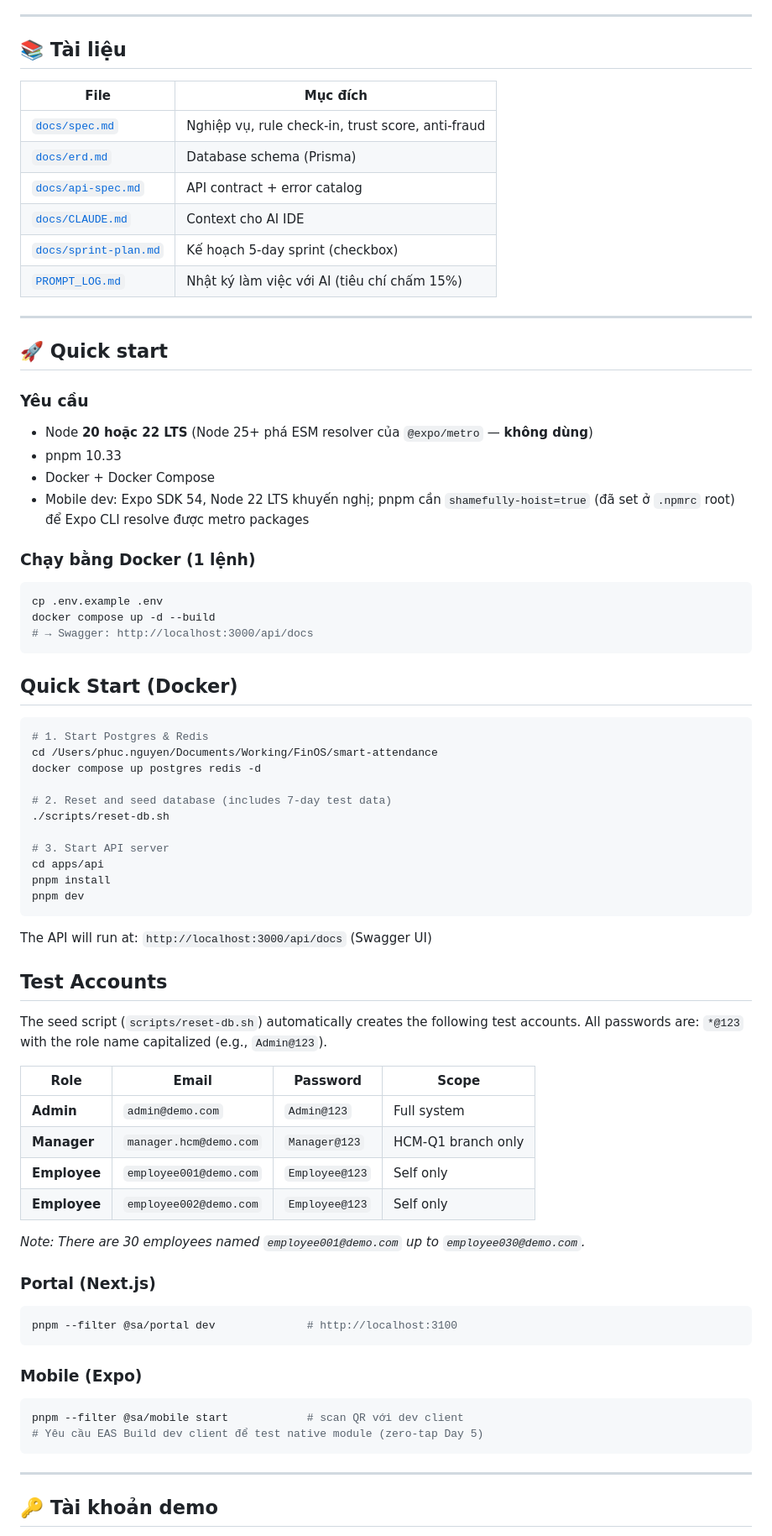
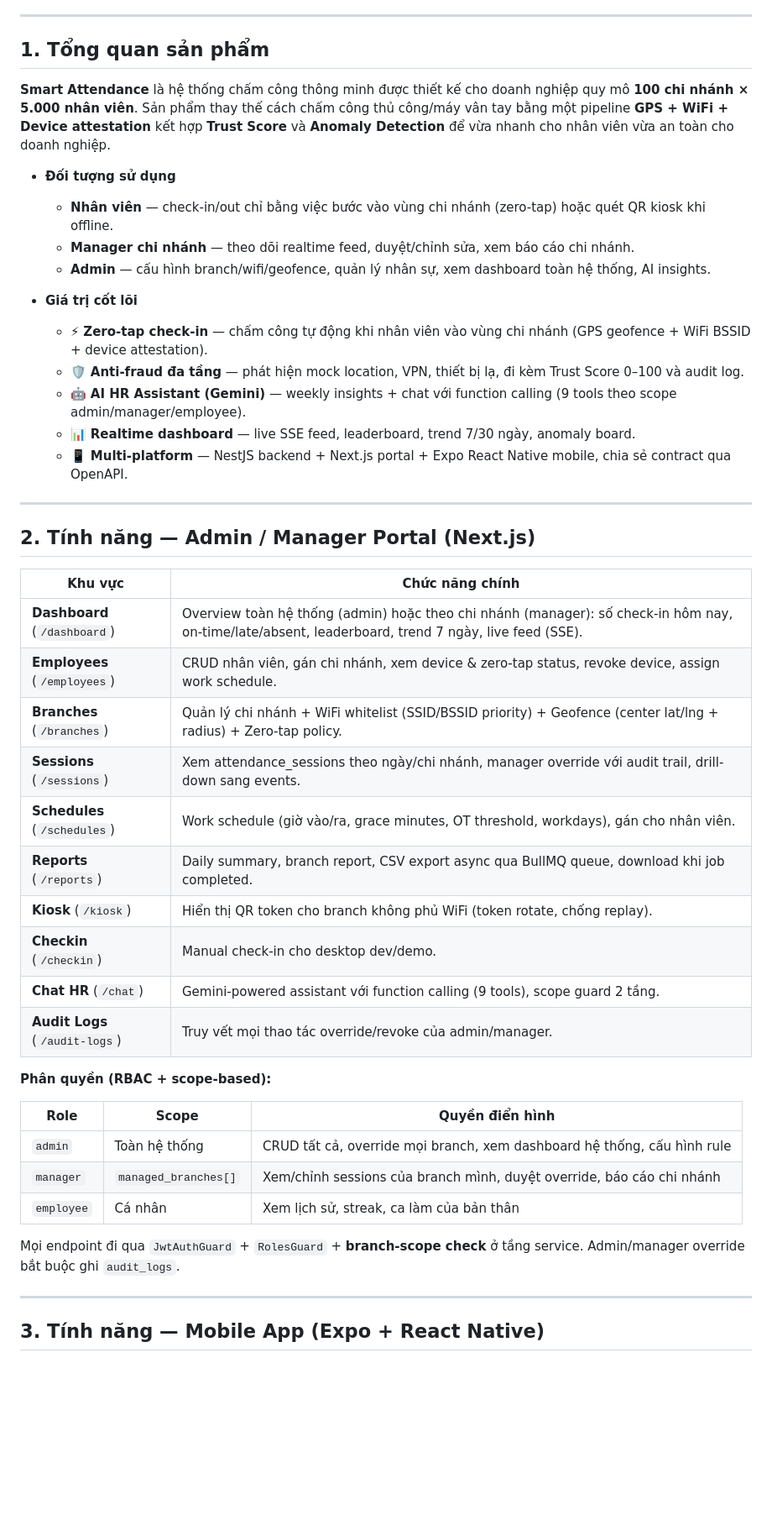
Before and after one commit to thphuc273/smart-attendance, a Markdown page: README.md, the part around one of its changes. Shown at 84% size. Drawn GitHub-style; blank space fills up the shorter version.

````diff
--- a/README.md
+++ b/README.md
@@ -7,77 +25,50 @@ Check-in/out qua GPS geofencing + WiFi SSID/BSSID, **Trust Score**, **Anomaly Da
 
 ---
 
-## 📚 Tài liệu
+## 1. Tổng quan sản phẩm
 
-| File | Mục đích |
-|---|---|
-| [`docs/spec.md`](docs/spec.md) | Nghiệp vụ, rule check-in, trust score, anti-fraud |
-| [`docs/erd.md`](docs/erd.md) | Database schema (Prisma) |
-| [`docs/api-spec.md`](docs/api-spec.md) | API contract + error catalog |
-| [`docs/CLAUDE.md`](docs/CLAUDE.md) | Context cho AI IDE |
-| [`docs/sprint-plan.md`](docs/sprint-plan.md) | Kế hoạch 5-day sprint (checkbox) |
-| [`PROMPT_LOG.md`](PROMPT_LOG.md) | Nhật ký làm việc với AI (tiêu chí chấm 15%) |
+**Smart Attendance** là hệ thống chấm công thông minh được thiết kế cho doanh nghiệp quy mô **100 chi nhánh × 5.000 nhân viên**. Sản phẩm thay thế cách chấm công thủ công/máy vân tay bằng một pipeline **GPS + WiFi + Device attestation** kết hợp **Trust Score** và **Anomaly Detection** để vừa nhanh cho nhân viên vừa an toàn cho doanh nghiệp.
+
+- **Đối tượng sử dụng**
+  - **Nhân viên** — check-in/out chỉ bằng việc bước vào vùng chi nhánh (zero-tap) hoặc quét QR kiosk khi offline.
+  - **Manager chi nhánh** — theo dõi realtime feed, duyệt/chỉnh sửa, xem báo cáo chi nhánh.
+  - **Admin** — cấu hình branch/wifi/geofence, quản lý nhân sự, xem dashboard toàn hệ thống, AI insights.
+
+- **Giá trị cốt lõi**
+  - ⚡ **Zero-tap check-in** — chấm công tự động khi nhân viên vào vùng chi nhánh (GPS geofence + WiFi BSSID + device attestation).
+  - 🛡️ **Anti-fraud đa tầng** — phát hiện mock location, VPN, thiết bị lạ, đi kèm Trust Score 0–100 và audit log.
+  - 🤖 **AI HR Assistant (Gemini)** — weekly insights + chat với function calling (9 tools theo scope admin/manager/employee).
+  - 📊 **Realtime dashboard** — live SSE feed, leaderboard, trend 7/30 ngày, anomaly board.
+  - 📱 **Multi-platform** — NestJS backend + Next.js portal + Expo React Native mobile, chia sẻ contract qua OpenAPI.
 
 ---
 
-## 🚀 Quick start
+## 2. Tính năng — Admin / Manager Portal (Next.js)
 
-### Yêu cầu
-- Node **20 hoặc 22 LTS** (Node 25+ phá ESM resolver của `@expo/metro` — **không dùng**)
-- pnpm 10.33
-- Docker + Docker Compose
-- Mobile dev: Expo SDK 54, Node 22 LTS khuyến nghị; pnpm cần `shamefully-hoist=true` (đã set ở `.npmrc` root) để Expo CLI resolve được metro packages
+| Khu vực | Chức năng chính |
+|---|---|
+| **Dashboard** (`/dashboard`) | Overview toàn hệ thống (admin) hoặc theo chi nhánh (manager): số check-in hôm nay, on-time/late/absent, leaderboard, trend 7 ngày, live feed (SSE). |
+| **Employees** (`/employees`) | CRUD nhân viên, gán chi nhánh, xem device & zero-tap status, revoke device, assign work schedule. |
+| **Branches** (`/branches`) | Quản lý chi nhánh + WiFi whitelist (SSID/BSSID priority) + Geofence (center lat/lng + radius) + Zero-tap policy. |
+| **Sessions** (`/sessions`) | Xem attendance_sessions theo ngày/chi nhánh, manager override với audit trail, drill-down sang events. |
+| **Schedules** (`/schedules`) | Work schedule (giờ vào/ra, grace minutes, OT threshold, workdays), gán cho nhân viên. |
+| **Reports** (`/reports`) | Daily summary, branch report, CSV export async qua BullMQ queue, download khi job completed. |
+| **Kiosk** (`/kiosk`) | Hiển thị QR token cho branch không phủ WiFi (token rotate, chống replay). |
+| **Checkin** (`/checkin`) | Manual check-in cho desktop dev/demo. |
+| **Chat HR** (`/chat`) | Gemini-powered assistant với function calling (9 tools), scope guard 2 tầng. |
+| **Audit Logs** (`/audit-logs`) | Truy vết mọi thao tác override/revoke của admin/manager. |
 
-### Chạy bằng Docker (1 lệnh)
-```bash
-cp .env.example .env
-docker compose up -d --build
-# → Swagger: http://localhost:3000/api/docs
-```
+**Phân quyền (RBAC + scope-based):**
 
-## Quick Start (Docker)
+| Role | Scope | Quyền điển hình |
+|---|---|---|
+| `admin` | Toàn hệ thống | CRUD tất cả, override mọi branch, xem dashboard hệ thống, cấu hình rule |
+| `manager` | `managed_branches[]` | Xem/chỉnh sessions của branch mình, duyệt override, báo cáo chi nhánh |
+| `employee` | Cá nhân | Xem lịch sử, streak, ca làm của bản thân |
 
-```bash
-# 1. Start Postgres & Redis
-cd /Users/phuc.nguyen/Documents/Working/FinOS/smart-attendance
-docker compose up postgres redis -d
-
-# 2. Reset and seed database (includes 7-day test data)
-./scripts/reset-db.sh
-
-# 3. Start API server
-cd apps/api
-pnpm install
-pnpm dev
-```
-
-The API will run at: `http://localhost:3000/api/docs` (Swagger UI)
-
-## Test Accounts
-
-The seed script (`scripts/reset-db.sh`) automatically creates the following test accounts. All passwords are: `*@123` with the role name capitalized (e.g., `Admin@123`).
-
-| Role | Email | Password | Scope |
-|------|-------|----------|-------|
-| **Admin** | `admin@demo.com` | `Admin@123` | Full system |
-| **Manager** | `manager.hcm@demo.com` | `Manager@123` | HCM-Q1 branch only |
-| **Employee**| `employee001@demo.com` | `Employee@123` | Self only |
-| **Employee**| `employee002@demo.com` | `Employee@123` | Self only |
-
-_Note: There are 30 employees named `employee001@demo.com` up to `employee030@demo.com`._
-
-### Portal (Next.js)
-```bash
-pnpm --filter @sa/portal dev              # http://localhost:3100
-```
-
-### Mobile (Expo)
-```bash
-pnpm --filter @sa/mobile start            # scan QR với dev client
-# Yêu cầu EAS Build dev client để test native module (zero-tap Day 5)
-```
+Mọi endpoint đi qua `JwtAuthGuard` + `RolesGuard` + **branch-scope check** ở tầng service. Admin/manager override bắt buộc ghi `audit_logs`.
 
 ---
 
-## 🔑 Tài khoản demo
+## 3. Tính năng — Mobile App (Expo + React Native)
 
````
Also changed, not shown: other parts of README.md (+244 -87 lines), finos-smart-attendance.png (added), 7 other files.
